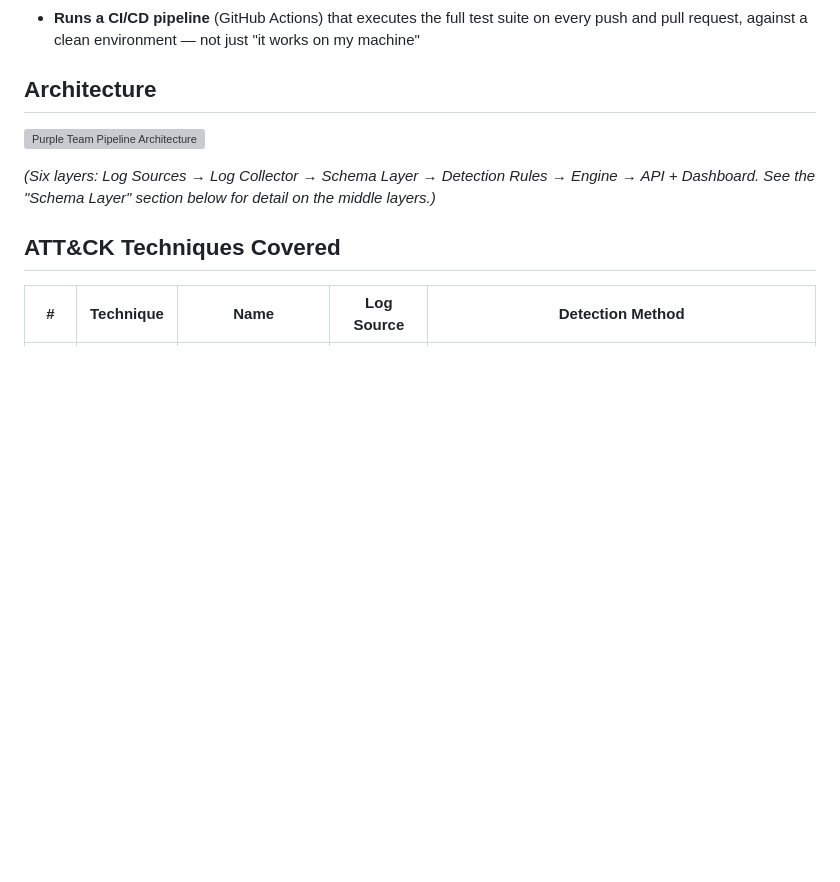
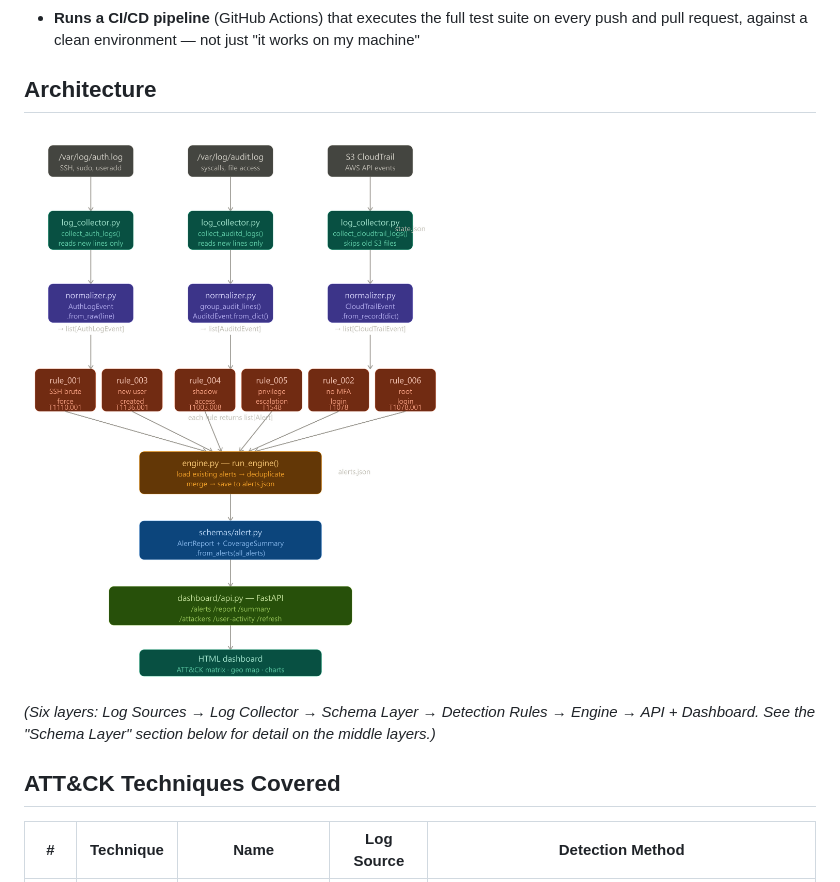
Before and after one commit to Yuvraj-pandey-yuvi/purple-team-detection, a Markdown page: README.md, the part around the change. Drawn GitHub-style; blank space fills up the shorter version; grey boxes are pictures that could not be loaded.

Commit message:
Change architecture diagram format to JPG
Updated architecture diagram image format from PNG to JPG.

```diff
--- a/README.md
+++ b/README.md
@@ -17,7 +17,7 @@ Built as a demonstration of detection engineering principles — not a tutorial
 
 ## Architecture
 
-![Purple Team Pipeline Architecture](docs/images/architecture-diagram.png)
+![Purple Team Pipeline Architecture](docs/images/architecture-diagram.jpg)
 
 *(Six layers: Log Sources → Log Collector → Schema Layer → Detection Rules → Engine → API + Dashboard. See the "Schema Layer" section below for detail on the middle layers.)*
 
```
